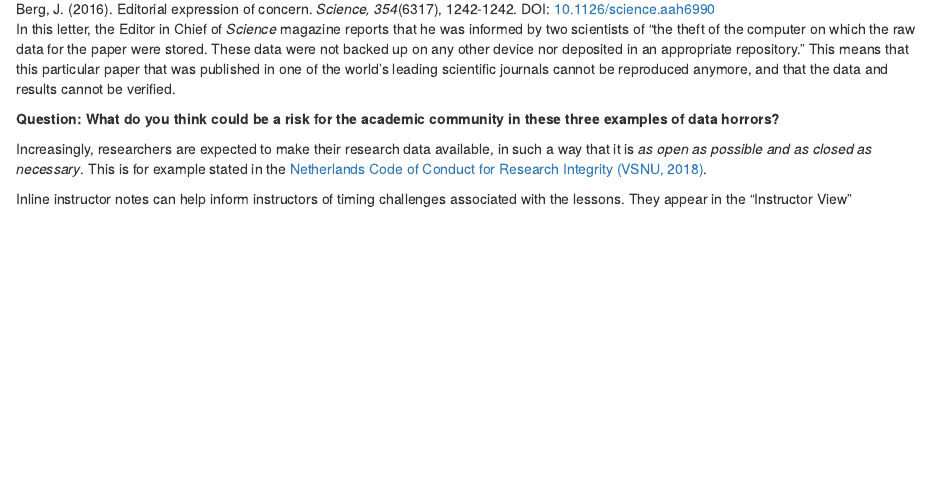
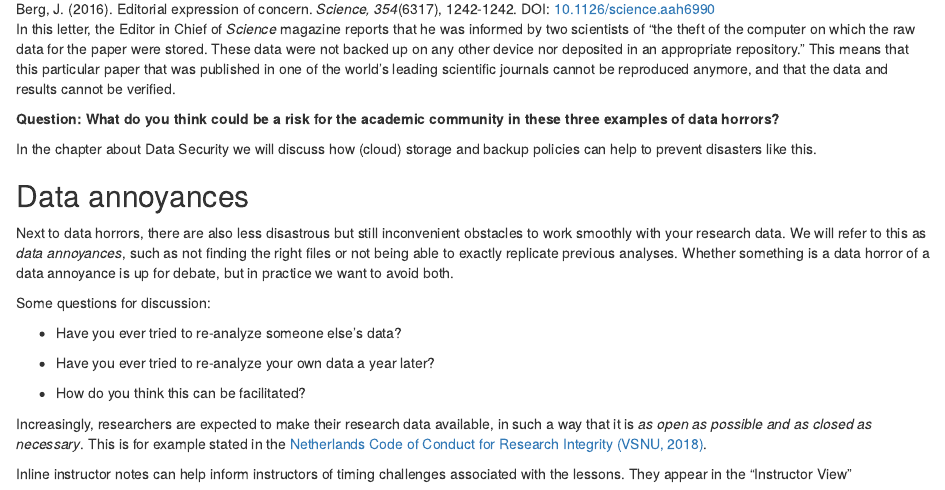
Before and after one commit to eduardklap/responsible-rdm, an R Markdown document (episodes/introduction.Rmd): the page in a window 1100 px wide, from 1990 px down. Rendered offline with R 4.5, knitr and Pandoc, with nearby package versions.

Commit message:
add data annoyances callout

```diff
--- a/episodes/introduction.Rmd
+++ b/episodes/introduction.Rmd
@@ -63,6 +63,23 @@ In this letter, the Editor in Chief of *Science* magazine reports that he was in
 
 :::
 
+In the chapter about Data Security we will discuss how (cloud) storage and backup policies can help to prevent disasters like this.
+
+
+## Data annoyances
+Next to data horrors, there are also less disastrous but still inconvenient obstacles to work smoothly with your research data. We will refer to this as *data annoyances*, such as not finding the right files or not being able to exactly replicate previous analyses. Whether something is a data horror of a data annoyance is up for debate, but in practice we want to avoid both.
+
+::: callout
+
+Some questions for discussion:
+
+- Have you ever tried to re-analyze someone else’s data?
+- Have you ever tried to re-analyze your own data a year later?
+
+- How do you think this can be facilitated?
+
+:::
+
 
 Increasingly, researchers are expected to make their research data available, in such a way that it is *as open as possible and as closed as necessary*. This is for example stated in the [Netherlands Code of Conduct for Research Integrity (VSNU, 2018)](https://doi.org/10.17026/dans-2cj-nvwu).
 
```
